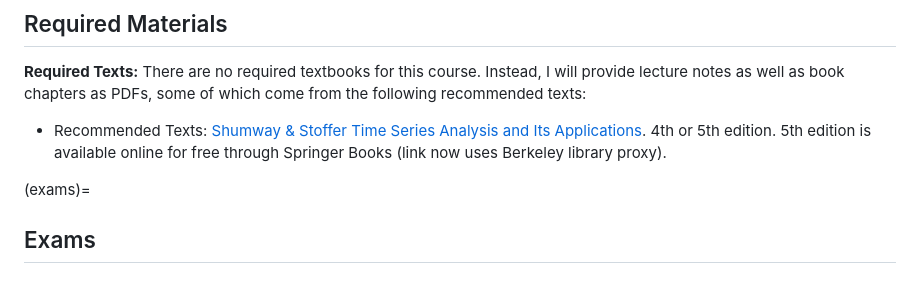
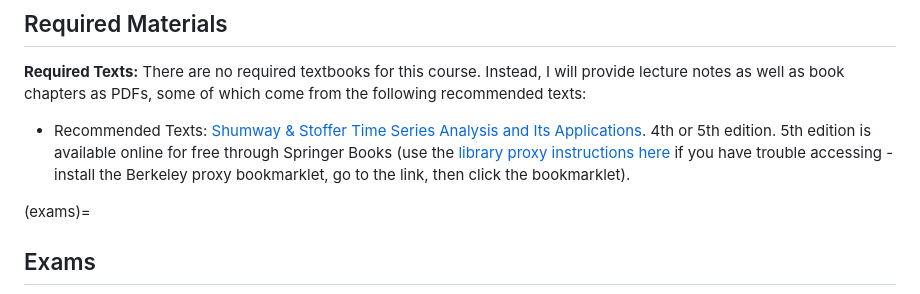
Before and after one commit to berkeley-stat153/spring-2026, a Markdown page: syllabus.md, the part around the change. Drawn GitHub-style.

Commit message:
proxy instructions

```diff
--- a/syllabus.md
+++ b/syllabus.md
@@ -45,7 +45,7 @@ challenging without prior completion of STAT 135. Labs, homework, and projects w
 
 **Required Texts:** There are no required textbooks for this course. Instead, I will provide lecture notes as well as book chapters as PDFs, some of which come from the following recommended texts:
 
-* Recommended Texts: <a href="https://link-springer-com.libproxy.berkeley.edu/book/10.1007/978-3-031-70584-7">Shumway & Stoffer Time Series Analysis and Its Applications</a>. 4th or 5th edition. 5th edition is available online for free through Springer Books (link now uses Berkeley library proxy).
+* Recommended Texts: <a href="https://link-springer-com.libproxy.berkeley.edu/book/10.1007/978-3-031-70584-7">Shumway & Stoffer Time Series Analysis and Its Applications</a>. 4th or 5th edition. 5th edition is available online for free through Springer Books (use the [library proxy instructions here](https://guides.lib.berkeley.edu/ezproxy/browser-bookmarklet) if you have trouble accessing - install the Berkeley proxy bookmarklet, go to the link, then click the bookmarklet).
 
 (exams)=
 ## Exams
```
